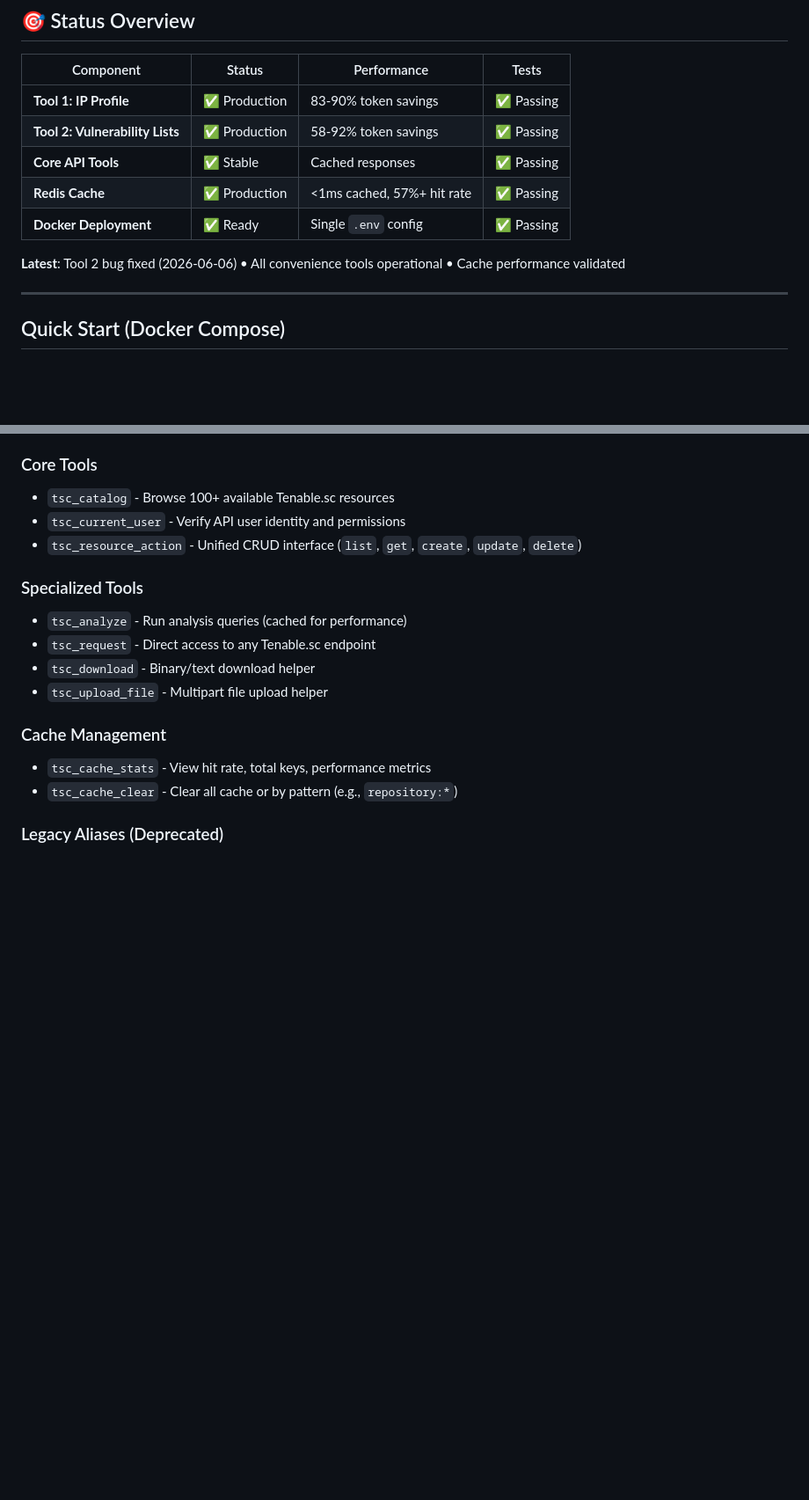
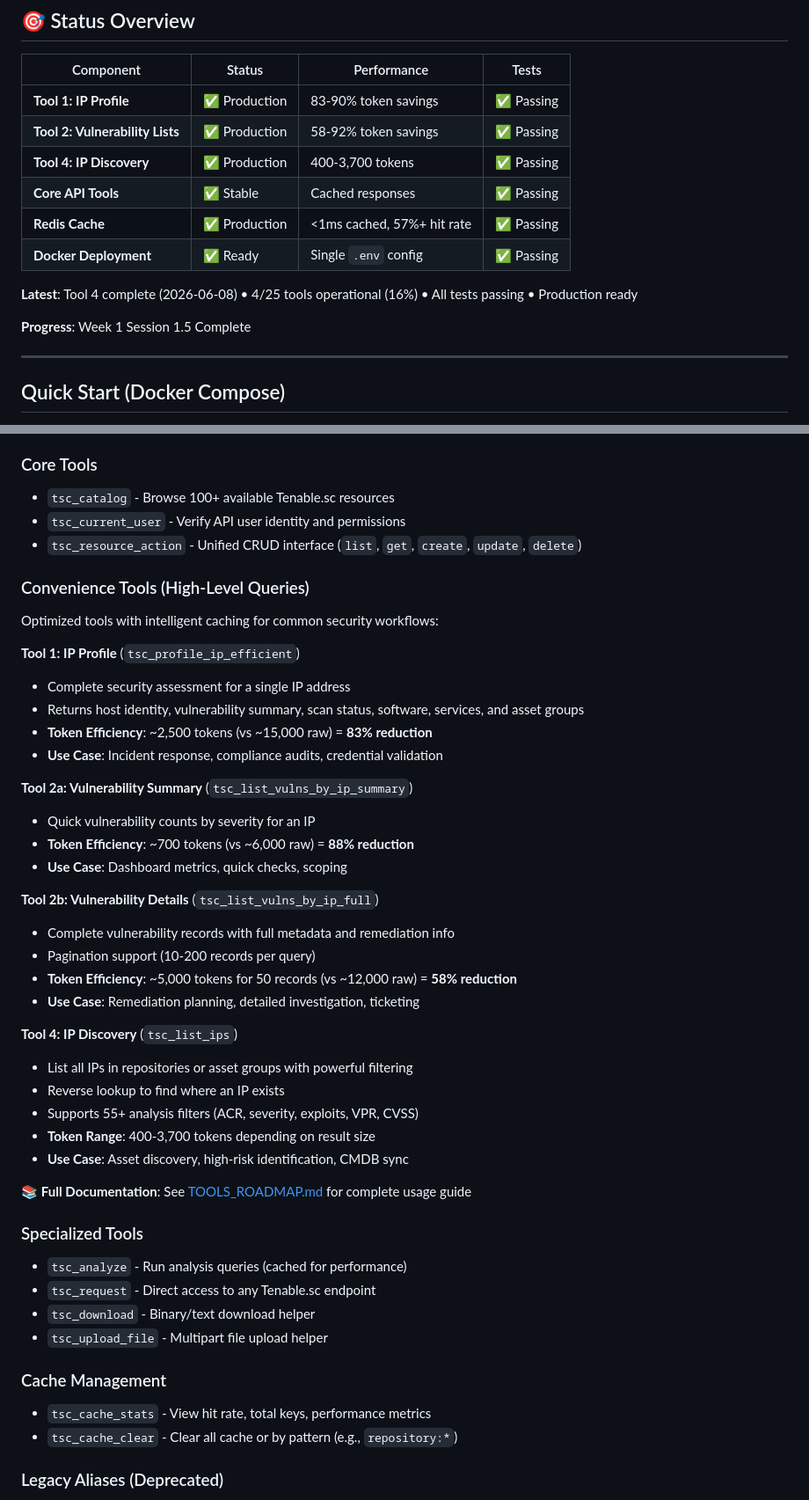
Before and after one commit to ABMJ/tenable-sc-mcp-server, a Markdown page: README.md, 2 parts joined by grey strips. Shown at 88% size. Drawn GitHub-style; blank space fills up the shorter version.

Commit message:
Update README.md with Tool 4 and comprehensive convenience tools section
Updates:
- Add Tool 4 to Status Overview table
- Update latest status to reflect Week 1 Session 1.5 completion
- Add comprehensive 'Convenience Tools' section with all 4 tools
- Include token efficiency metrics for each tool
- Add use cases and descriptions
- Link to TOOLS_ROADMAP.md for full documentation
- Update progress indicator (4/25 tools = 16%)

README now provides complete overview of all operational tools

```diff
--- a/README.md
+++ b/README.md
@@ -46,11 +46,14 @@ Production-ready MCP server for Tenable Security Center Plus with intelligent ca
 |-----------|--------|-------------|-------|
 | **Tool 1: IP Profile** | ✅ Production | 83-90% token savings | ✅ Passing |
 | **Tool 2: Vulnerability Lists** | ✅ Production | 58-92% token savings | ✅ Passing |
+| **Tool 4: IP Discovery** | ✅ Production | 400-3,700 tokens | ✅ Passing |
 | **Core API Tools** | ✅ Stable | Cached responses | ✅ Passing |
 | **Redis Cache** | ✅ Production | <1ms cached, 57%+ hit rate | ✅ Passing |
 | **Docker Deployment** | ✅ Ready | Single `.env` config | ✅ Passing |
 
-**Latest**: Tool 2 bug fixed (2026-06-06) • All convenience tools operational • Cache performance validated
+**Latest**: Tool 4 complete (2026-06-08) • 4/25 tools operational (16%) • All tests passing • Production ready
+
+**Progress**: Week 1 Session 1.5 Complete
 
 ---
 
@@ -169,6 +172,35 @@ Generic MCP tools for all Tenable.sc resources:
 - `tsc_catalog` - Browse 100+ available Tenable.sc resources
 - `tsc_current_user` - Verify API user identity and permissions
 - `tsc_resource_action` - Unified CRUD interface (`list`, `get`, `create`, `update`, `delete`)
+
+### Convenience Tools (High-Level Queries)
+Optimized tools with intelligent caching for common security workflows:
+
+**Tool 1: IP Profile** (`tsc_profile_ip_efficient`)
+- Complete security assessment for a single IP address
+- Returns host identity, vulnerability summary, scan status, software, services, and asset groups
+- **Token Efficiency**: ~2,500 tokens (vs ~15,000 raw) = **83% reduction**
+- **Use Case**: Incident response, compliance audits, credential validation
+
+**Tool 2a: Vulnerability Summary** (`tsc_list_vulns_by_ip_summary`)
+- Quick vulnerability counts by severity for an IP
+- **Token Efficiency**: ~700 tokens (vs ~6,000 raw) = **88% reduction**
+- **Use Case**: Dashboard metrics, quick checks, scoping
+
+**Tool 2b: Vulnerability Details** (`tsc_list_vulns_by_ip_full`)
+- Complete vulnerability records with full metadata and remediation info
+- Pagination support (10-200 records per query)
+- **Token Efficiency**: ~5,000 tokens for 50 records (vs ~12,000 raw) = **58% reduction**
+- **Use Case**: Remediation planning, detailed investigation, ticketing
+
+**Tool 4: IP Discovery** (`tsc_list_ips`)
+- List all IPs in repositories or asset groups with powerful filtering
+- Reverse lookup to find where an IP exists
+- Supports 55+ analysis filters (ACR, severity, exploits, VPR, CVSS)
+- **Token Range**: 400-3,700 tokens depending on result size
+- **Use Case**: Asset discovery, high-risk identification, CMDB sync
+
+📚 **Full Documentation**: See [TOOLS_ROADMAP.md](TOOLS_ROADMAP.md) for complete usage guide
 
 ### Specialized Tools
 - `tsc_analyze` - Run analysis queries (cached for performance)
```
